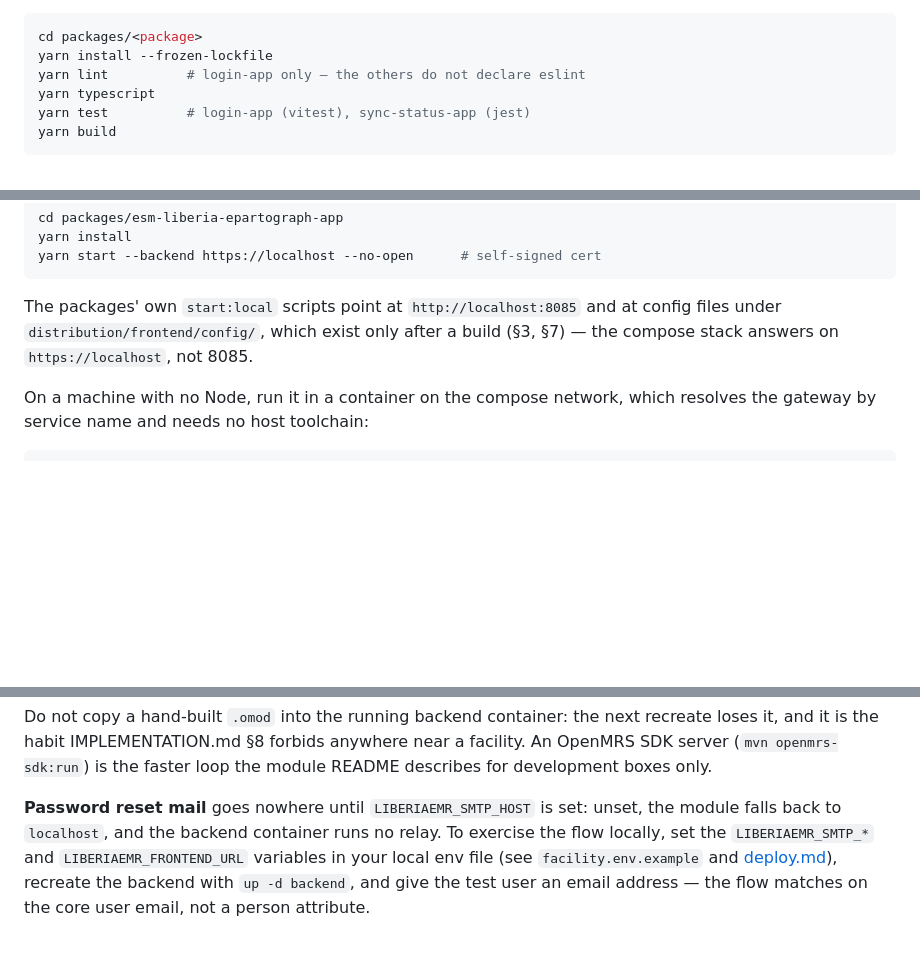
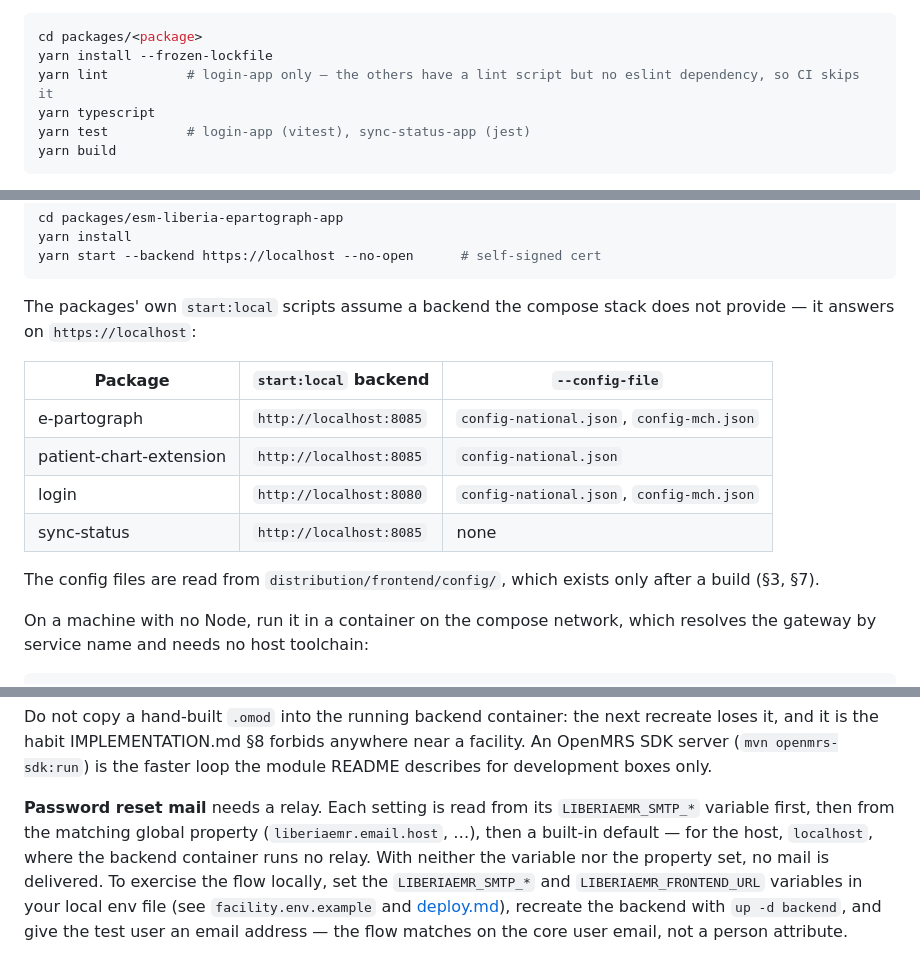
Before and after one commit to IntelliSOFT-Consulting/liberia-emr, a Markdown page: docs/runbooks/local-development.md, 3 parts joined by grey strips. GitHub-like rendering; blank space fills up the shorter version.

Commit message:
docs(runbooks): address review comments
- deploy.md: STARTTLS/SSL is enabled only when both SMTP user and password are set;
  an empty user means plain SMTP, so say so instead of offering it as a normal option.
  Note the liberiaemr.email.host global-property fallback.
- local-development.md: per-package start:local backends and config files instead of
  one blanket 8085 claim; SMTP settings resolve env var, then global property, then
  default; the lint comment now says why CI skips lint for three packages.

Co-Authored-By: Claude Opus 5.5 <noreply@anthropic.com>

````diff
--- a/docs/runbooks/local-development.md
+++ b/docs/runbooks/local-development.md
@@ -142,7 +142,7 @@ sync-status) are:
 ```bash
 cd packages/<package>
 yarn install --frozen-lockfile
-yarn lint          # login-app only — the others do not declare eslint
+yarn lint          # login-app only — the others have a lint script but no eslint dependency, so CI skips it
 yarn typescript
 yarn test          # login-app (vitest), sync-status-app (jest)
 yarn build
@@ -162,9 +162,18 @@ yarn install
 yarn start --backend https://localhost --no-open      # self-signed cert
 ```
 
-The packages' own `start:local` scripts point at `http://localhost:8085` and at config files
-under `distribution/frontend/config/`, which exist only after a build (§3, §7) — the compose
-stack answers on `https://localhost`, not 8085.
+The packages' own `start:local` scripts assume a backend the compose stack does not
+provide — it answers on `https://localhost`:
+
+| Package | `start:local` backend | `--config-file` |
+| --- | --- | --- |
+| e-partograph | `http://localhost:8085` | `config-national.json`, `config-mch.json` |
+| patient-chart-extension | `http://localhost:8085` | `config-national.json` |
+| login | `http://localhost:8080` | `config-national.json`, `config-mch.json` |
+| sync-status | `http://localhost:8085` | none |
+
+The config files are read from `distribution/frontend/config/`, which exists only after a
+build (§3, §7).
 
 On a machine with no Node, run it in a container on the compose network, which resolves the
 gateway by service name and needs no host toolchain:
@@ -203,8 +212,11 @@ loses it, and it is the habit IMPLEMENTATION.md §8 forbids anywhere near a faci
 OpenMRS SDK server (`mvn openmrs-sdk:run`) is the faster loop the module README describes
 for development boxes only.
 
-**Password reset mail** goes nowhere until `LIBERIAEMR_SMTP_HOST` is set: unset, the module
-falls back to `localhost`, and the backend container runs no relay. To exercise the flow locally, set the
+**Password reset mail** needs a relay. Each setting is read from its `LIBERIAEMR_SMTP_*`
+variable first, then from the matching global property (`liberiaemr.email.host`, …), then
+a built-in default — for the host, `localhost`, where the backend container runs no relay.
+With neither the variable nor the property set, no mail is delivered. To exercise the flow
+locally, set the
 `LIBERIAEMR_SMTP_*` and `LIBERIAEMR_FRONTEND_URL` variables in your local env file (see
 `facility.env.example` and [deploy.md](deploy.md)), recreate the backend with `up -d
 backend`, and give the test user an email address — the flow matches on the core user
````
Also changed, not shown: docs/runbooks/deploy.md (+9 -3 lines).
